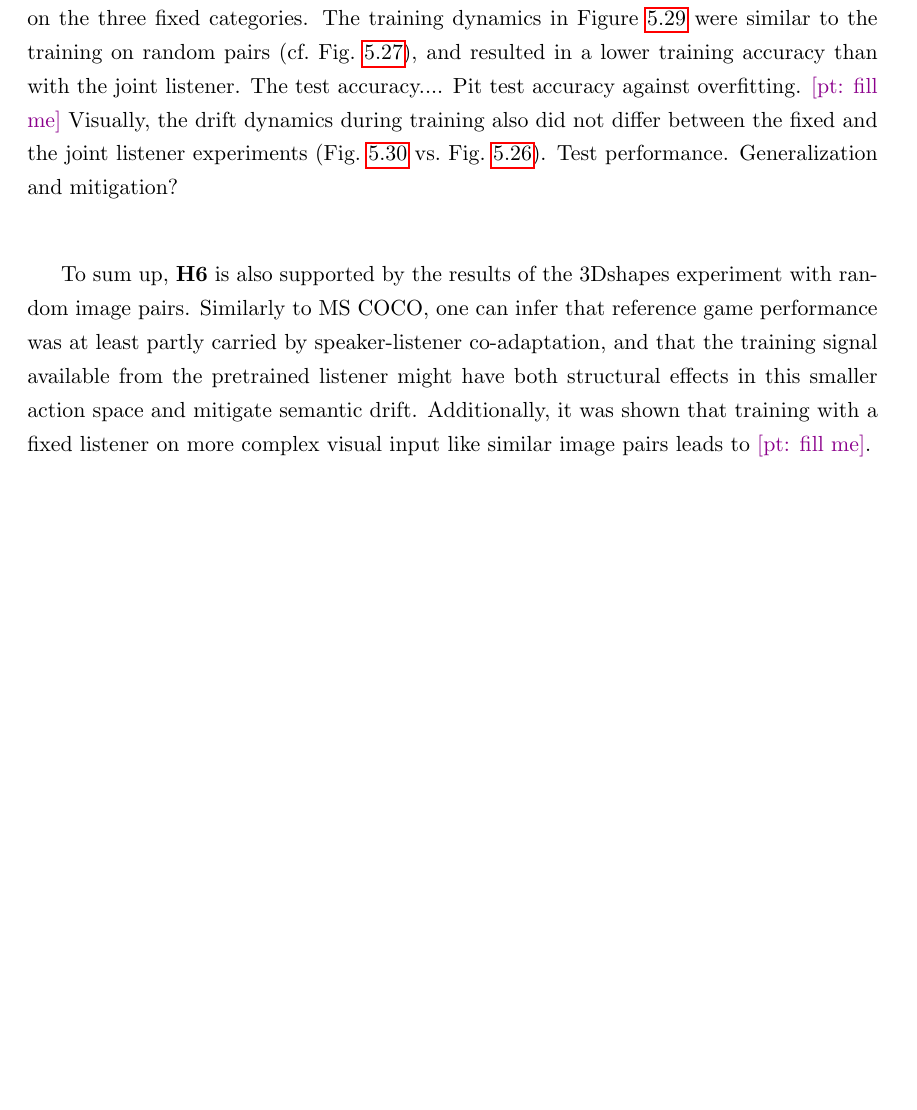
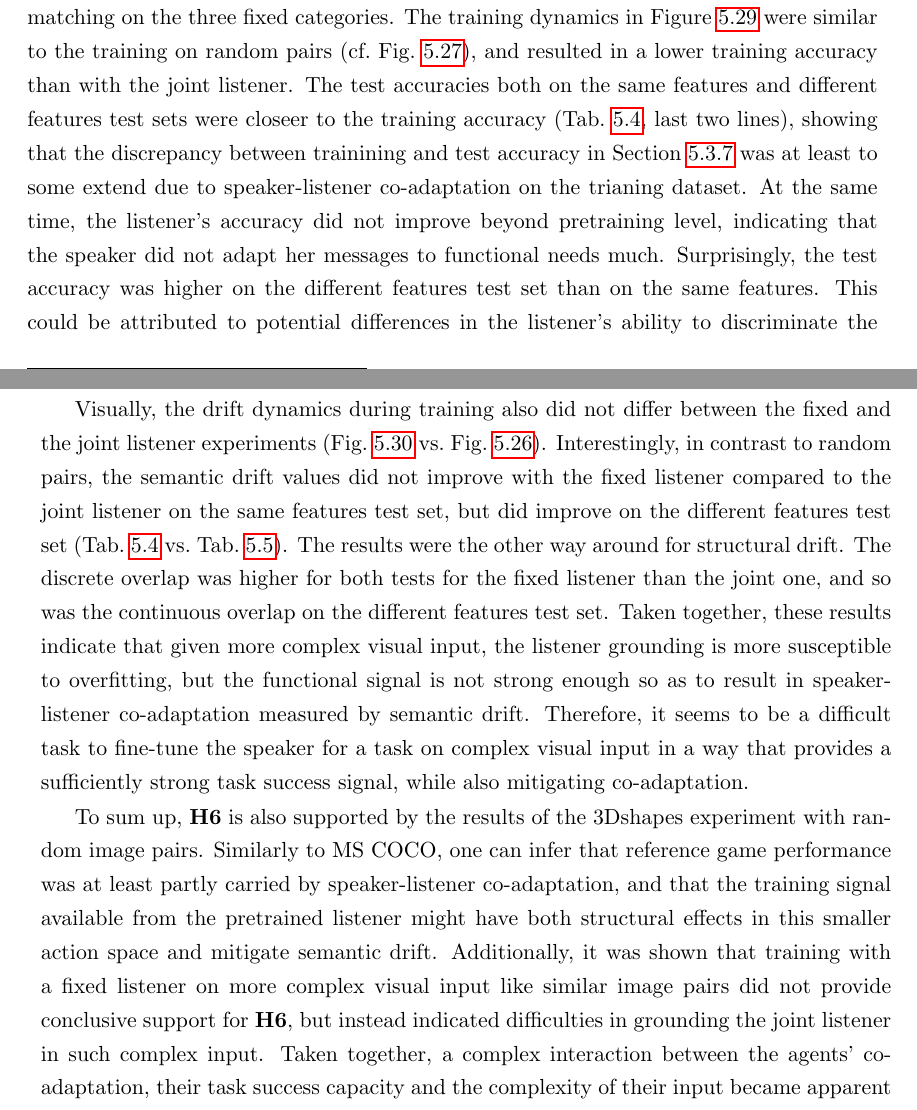
Before and after one commit to polina-tsvilodub/mSc-thesis, a LaTeX thesis (writing/thesis/main.tex, which reads writing/thesis/chapter05.tex): part of page 70 of 136 before the commit and two parts of pages 70 and 71 of 136 after it, the two joined at a grey line, cut so that both start at the same text, the shorter picture padded with empty space. Compiled offline with pdfLaTeX.

Commit message:
fixed listener similar fixed 3d

```diff
--- a/writing/thesis/chapter05.tex
+++ b/writing/thesis/chapter05.tex
@@ -540,8 +541,10 @@ Similarly to MS COCO, training the speaker against a fixed listener also mitigat
 In order to investigate whether it was indeed the functional task signal that was responsible for mitigating the language drift, and whether better task improvement can be achieved, a follow-up experiment with a functional loss only (i.e., $\lambda_s=0$) was also conducted for 3Dshapes. While the task success was not visibly improved (see Fig.~\ref{fig:3dshapes_fixed_listener_0_075_speaker_losses_listener_acc}, right, orange vs. blue line), structural and semantic drifts during training were indeed slightly lower for $\lambda_s=0$, compared to $\lambda_s=0.75$ (Fig.~\ref{fig:3dshapes_fixed_listener_0_075_str_sem_drift}, green line being slightly above the red one).\footnote{Semantic drift values of the ground truth are slightly different due to the known non-deterministic behaviour of some CUDA supporting RNN implementations in Pytorch, even with a random seed.} Validation results in Table \ref{tab:3dshapes_drift_metrics_basic_baseline} indicate that semantic drift was better mitigated under a stronger functional training signal ($\lambda_s =0$ compared to $\lambda_s =0.75$), suggesting that the grounding was better preserved. Structural drift, however, increased, compared to $\lambda_s =0.75$, which is expected given that there was no structural learning signal anymore in the $\lambda_s =0$ experiment. Further confirming intuitions regarding the role of the functional learning signal, the discrete overlap increased in the $\lambda_s =0$ configuration, outperforming the baseline joint listener experiment. The continuous overlap, on the other hand, decreased, compared to both pretrained and baseline joint speakers, indicating that the functional improvements might not be translated to topographic effects in the embedding space.
 
 Additionally, in order to address the apparent overfitting and co-adaptation of the joint speaker and listener in the previous similar pairs experiment, as was apparent from the discrepancy between the training and testing accuracies (Fig.~\ref{fig:3dshapes_similarFixed_075_speaker_loss_listener_acc} and Tab.~\ref{tab:3dshapes_drift_metrics_basic_similar}), a follow-up experiment with a fixed listener was conducted. It also used similar pairs matching on the three fixed categories.
-The training dynamics in Figure~\ref{fig:3dshapes_similarFixed_fixedListener_075_speaker_loss_listener_acc} were similar to the training on random pairs (cf.~Fig.~\ref{fig:3dshapes_fixed_listener_0_075_speaker_losses_listener_acc}), and resulted in a lower training accuracy than with the joint listener. The test accuracy.... Pit test accuracy against overfitting. \pt{fill me}
-Visually, the drift dynamics during training also did not differ between the fixed and the joint listener experiments (Fig.~\ref{fig:3dshapes_similarFixed_fixedListener_075_tr_sem_drift}~vs.~Fig.~\ref{fig:3dshapes_similarFixed_075_str_sem_drift}). Test performance. Generalization and mitigation?
+The training dynamics in Figure~\ref{fig:3dshapes_similarFixed_fixedListener_075_speaker_loss_listener_acc} were similar to the training on random pairs (cf.~Fig.~\ref{fig:3dshapes_fixed_listener_0_075_speaker_losses_listener_acc}), and resulted in a lower training accuracy than with the joint listener. The test accuracies both on the same features and different features test sets were closeer to the training accuracy (Tab.~\ref{tab:3dshapes_drift_metrics_basic_baseline}, last two lines), showing that the discrepancy between trainining and test accuracy in Section \ref{expt:3dsapes_similar} was at least to some extend due to speaker-listener co-adaptation on the trianing dataset. At the same time, the listener's accuracy did not improve beyond pretraining level, indicating that the speaker did not adapt her messages to functional needs much. Surprisingly, the test accuracy was higher on the different features test set than on the same features. This could be attributed to potential differences in the listener's ability to discriminate the particular features belonging to either set induced by the pretraining.
+
+Visually, the drift dynamics during training also did not differ between the fixed and the joint listener experiments (Fig.~\ref{fig:3dshapes_similarFixed_fixedListener_075_tr_sem_drift}~vs.~Fig.~\ref{fig:3dshapes_similarFixed_075_str_sem_drift}). Interestingly, in contrast to random pairs, the semantic drift values did not improve with the fixed listener compared to the joint listener on the same features test set, but did improve on the different features test set (Tab.~\ref{tab:3dshapes_drift_metrics_basic_baseline}~vs.~Tab.~\ref{tab:3dshapes_drift_metrics_basic_similar}). The results were the other way around for structural drift. The discrete overlap was higher for both tests for the fixed listener than the joint one, and so was the continuous overlap on the different features test set.
+Taken together, these results indicate that given more complex visual input, the listener grounding is more susceptible to overfitting, but the functional signal is not strong enough so as to result in speaker-listener co-adaptation measured by semantic drift. Therefore, it seems to be a difficult task to fine-tune the speaker for a task on complex visual input in a way that provides a sufficiently strong task success signal, while also mitigating co-adaptation.
 
 \begin{figure}[h]
 	\centering
@@ -558,7 +561,7 @@ Visually, the drift dynamics during training also did not differ between the fix
 \end{figure}
 
 To sum up, \textbf{H6} is also supported by the results of the 3Dshapes experiment with random image  pairs. Similarly to MS COCO, one can infer that reference game performance was at least partly carried by speaker-listener co-adaptation, and that the training signal available from the pretrained listener might have both structural effects in this smaller action space and mitigate semantic drift.
-Additionally, it was shown that training with a fixed listener on more complex visual input like similar image pairs leads to \pt{fill me}.
+Additionally, it was shown that training with a fixed listener on more complex visual input like similar image pairs did not provide conclusive support for \textbf{H6}, but instead indicated difficulties in grounding the joint listener in such complex input. Taken together, a complex interaction between the agents' co-adaptation, their task success capacity and the complexity of their input became apparent in these experiments.
 
 \subsection{3DShapes: Short Captions Experiments}
 \label{expt:3dshapes_short}
```
Also changed, not shown: writing/thesis/chapter05.tex (13 more changed lines).
